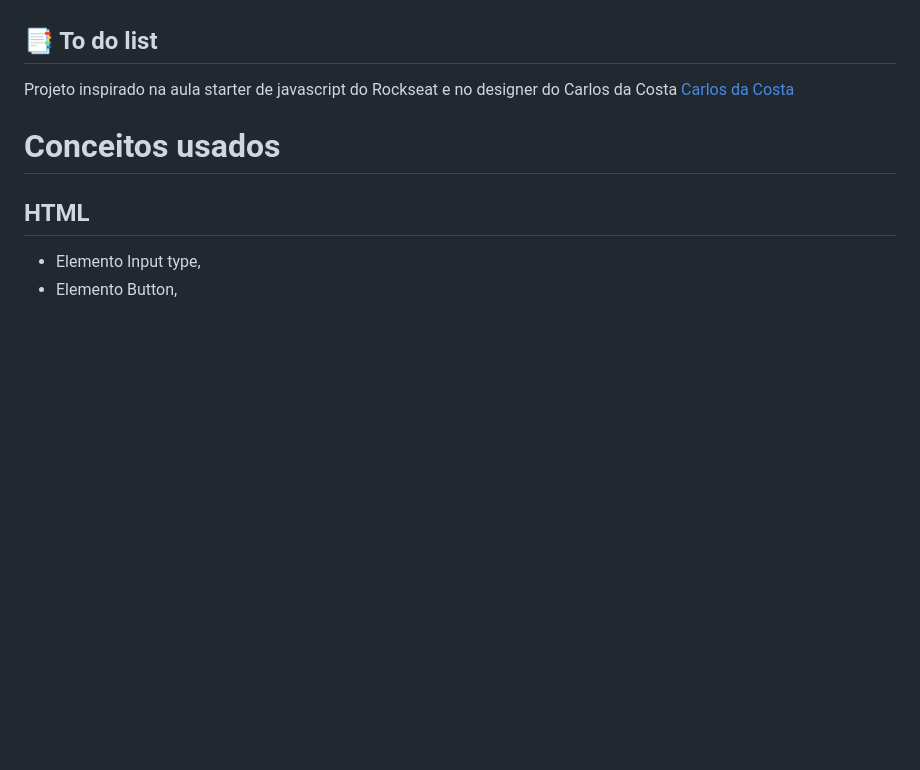
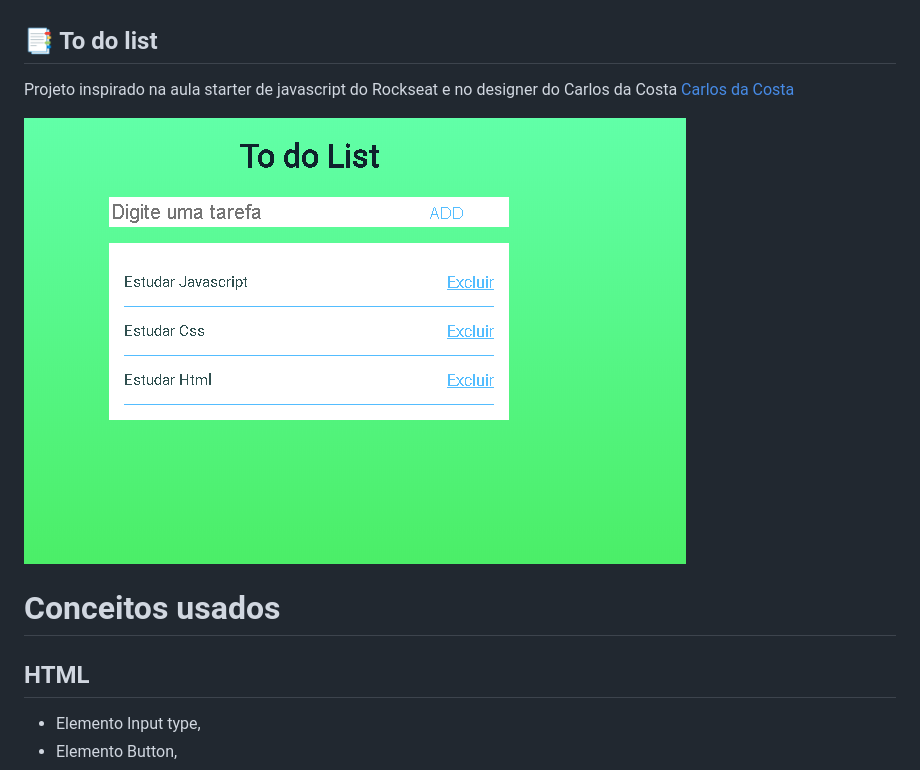
Before and after one commit to gabrielcosta-png/Web-Ideias---Begginers, a Markdown page: To_do_list/README.md, the part around the change. Drawn GitHub-style; pictures changed too: To_do_list/to_do_list.png (added); blank space fills up the shorter version.

```diff
--- a/To_do_list/README.md
+++ b/To_do_list/README.md
@@ -1,7 +1,7 @@
 ## :bookmark_tabs: To do list
 Projeto inspirado na aula starter de javascript do Rockseat e no designer do Carlos da Costa [Carlos da Costa](https://blog.usejournal.com/develop-a-to-do-list-app-in-vanilla-javascript-95377ec370c5)
 
-
+![To do List Image](./to_do_list.png)
 # Conceitos usados
 ## HTML
   - Elemento Input type,
```
Also changed, not shown: 1 other file.
